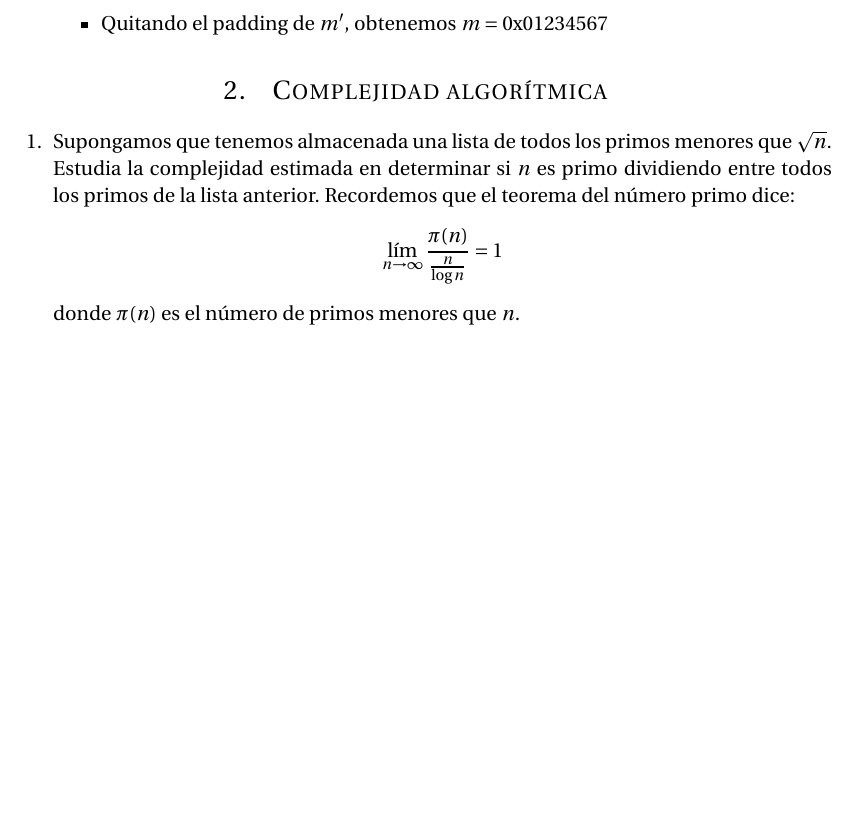
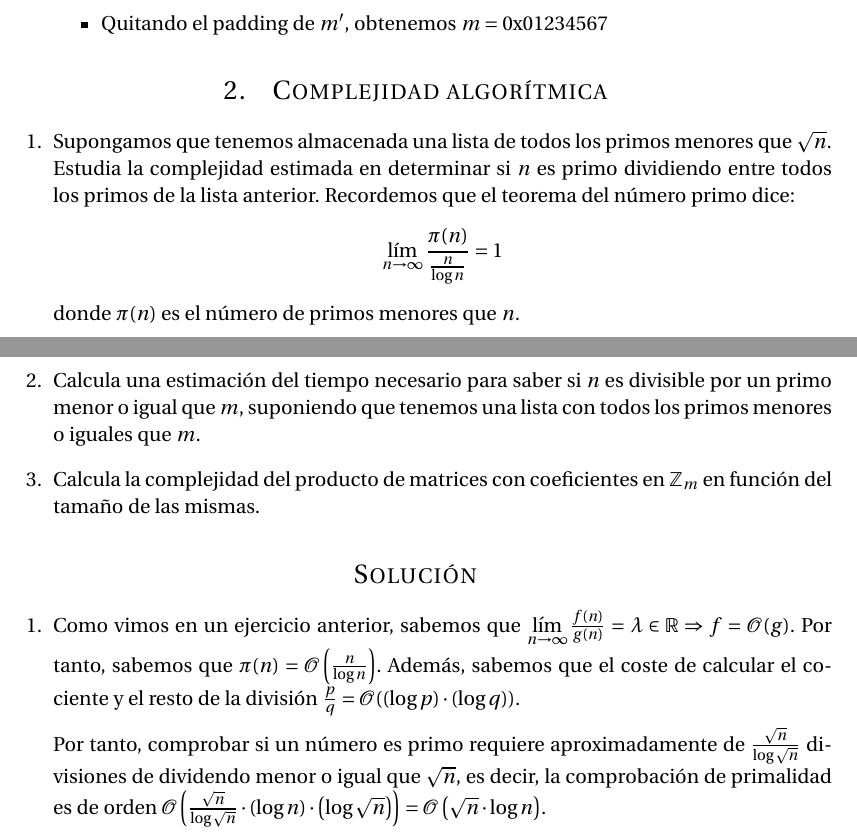
Before and after one commit to oxcar103/Practicas-TNC, a LaTeX document (Criptografía/Memoria.tex, which reads Criptografía/Ejercicio2.tex): part of page 9 of 10 before the commit and two parts of pages 9 and 10 of 10 after it, the two joined at a grey line, cut so that both start at the same text, the shorter picture padded with empty space. Compiled offline with pdfLaTeX.

Commit message:
Resuelto primer apartado

```diff
--- a/Criptografía/Ejercicio2.tex
+++ b/Criptografía/Ejercicio2.tex
@@ -4,5 +4,21 @@
 		Recordemos que el teorema del número primo dice:
 		$$\lim\limits_{n \rightarrow \infty} \frac{\pi (n)}{\frac{n}{\log n}} = 1$$
 		donde $\pi (n)$ es el número de primos menores que $n$.
+		\item Calcula una estimación del tiempo necesario para saber si $n$ es divisible por un primo menor o
+		igual que $m$, suponiendo que tenemos una lista con todos los primos menores o iguales que $m$.
+		\item Calcula la complejidad del producto de matrices con coeficientes en $\mathbb{Z}_m$ en función del
+		tamaño de las mismas.
 	\end{enumerate}
 \section*{Solución}
+	\begin{enumerate}
+		\item Como vimos en un ejercicio anterior, sabemos que $\lim\limits_{n \rightarrow \infty} \frac{f(n)}
+		{g(n)} = \lambda \in \mathbb{R} \Rightarrow f = \mathcal{O}(g)$. Por tanto, sabemos que $\pi (n) =
+		\mathcal{O}\left(\frac{n}{\log n}\right)$. Además, sabemos que el coste de calcular el cociente y el
+		resto de la división $\frac{p}{q} = \mathcal{O}((\log p) \cdot (\log q))$.
+
+		Por tanto, comprobar si un número es primo requiere aproximadamente de $\frac{\sqrt{n}}{\log \sqrt{n}}$
+		divisiones de dividendo menor o igual que $\sqrt{n}$, es decir, la comprobación de primalidad es de orden
+		$\mathcal{O}\left(\frac{\sqrt{n}} {\log \sqrt{n}} \cdot (\log n) \cdot \left(\log \sqrt{n}\right)\right)
+		= \mathcal{O} \left(\sqrt{n} \cdot \log n\right)$.
+
+	\end{enumerate}
```
